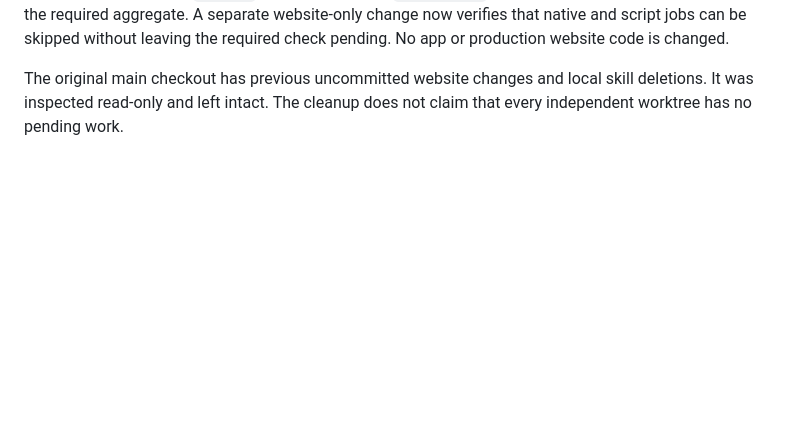
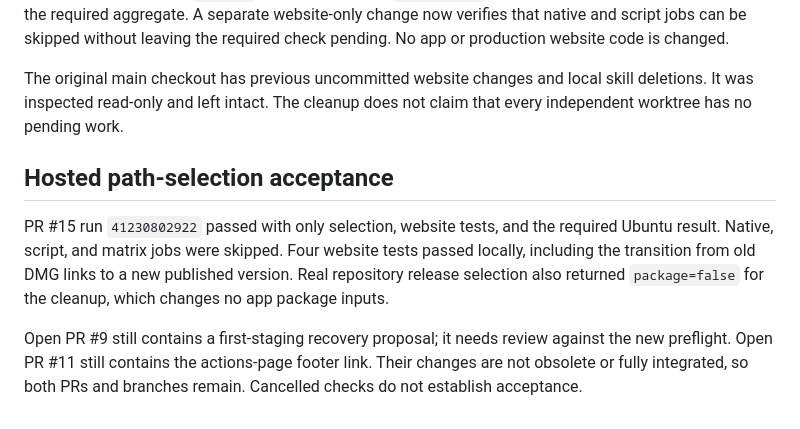
Before and after one commit to pobrespandas/draftly, a Markdown page: docs/repository-maintenance.md, the part around the change. Drawn GitHub-style; blank space fills up the shorter version.

Commit message:
docs(ci): record hosted website-only selection acceptance

```diff
--- a/docs/repository-maintenance.md
+++ b/docs/repository-maintenance.md
@@ -70,3 +70,17 @@ the required check pending. No app or production website code is changed.
 The original main checkout has previous uncommitted website changes and local
 skill deletions. It was inspected read-only and left intact. The cleanup does
 not claim that every independent worktree has no pending work.
+
+
+## Hosted path-selection acceptance
+
+PR #15 run `41230802922` passed with only selection, website tests, and the
+required Ubuntu result. Native, script, and matrix jobs were skipped. Four
+website tests passed locally, including the transition from old DMG links to
+a new published version. Real repository release selection also returned
+`package=false` for the cleanup, which changes no app package inputs.
+
+Open PR #9 still contains a first-staging recovery proposal; it needs review
+against the new preflight. Open PR #11 still contains the actions-page footer
+link. Their changes are not obsolete or fully integrated, so both PRs and
+branches remain. Cancelled checks do not establish acceptance.
```
Also changed, not shown: docs/project-progress.md (+15 -7 lines).
